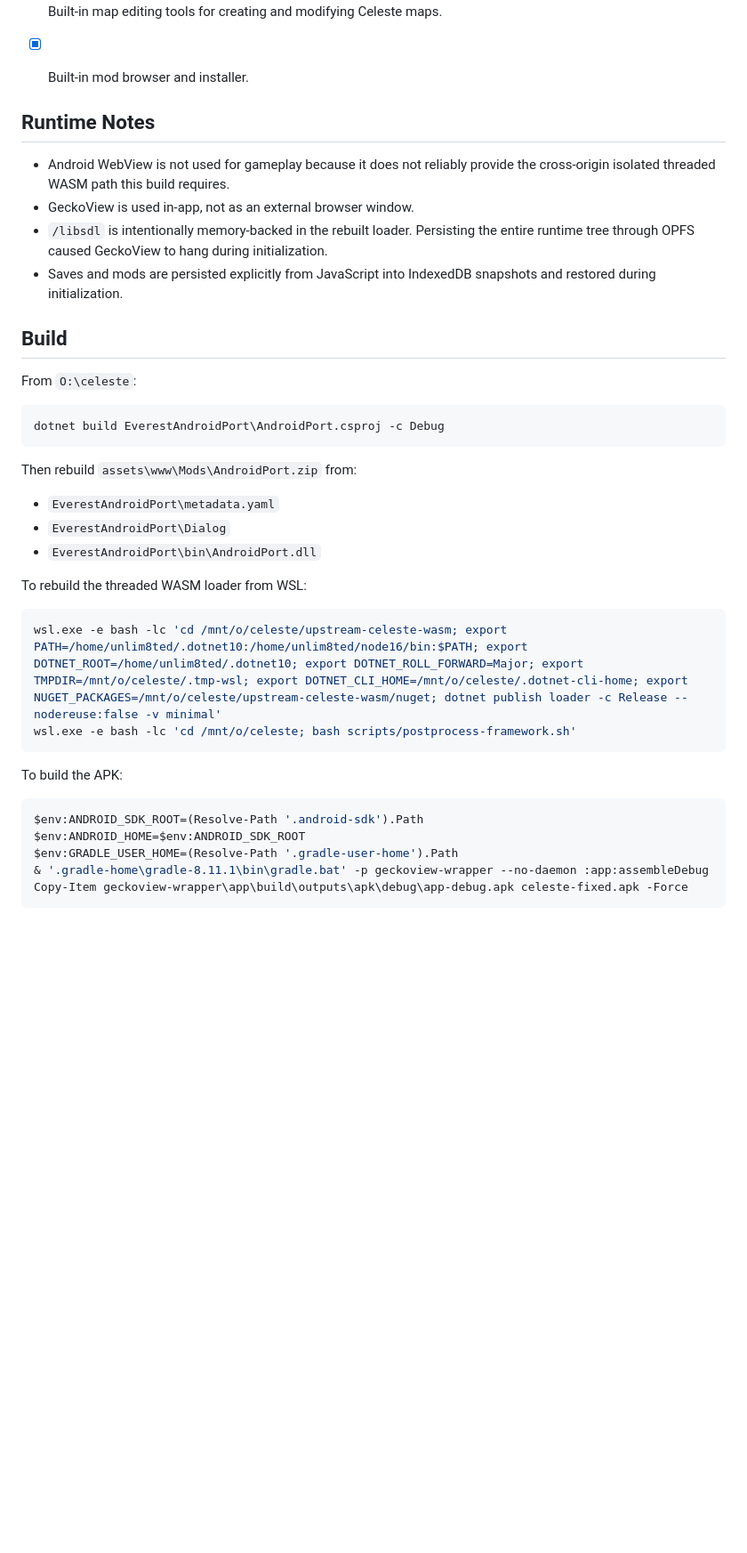
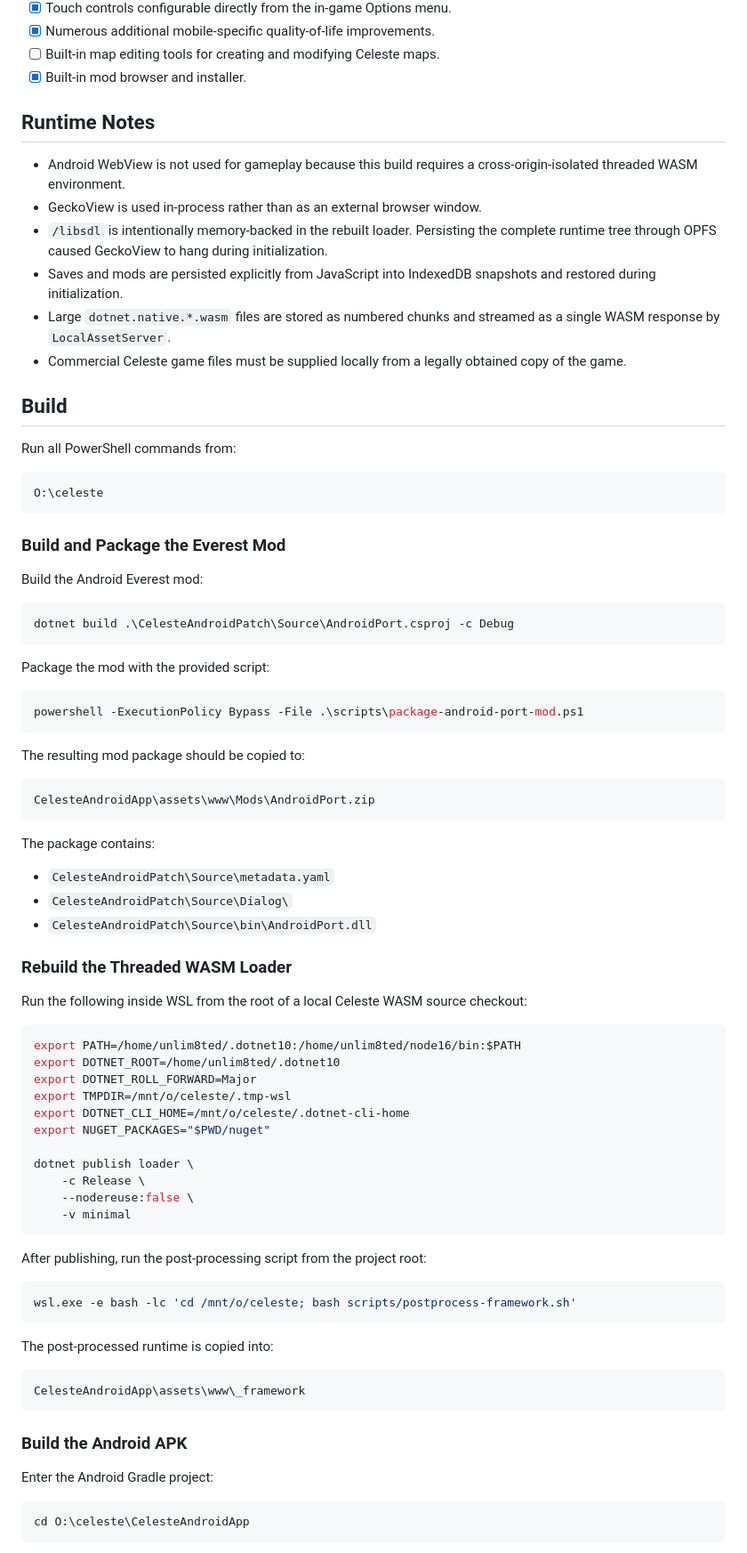
Before and after one commit to Unlim8ted-Studios/Celeste-Mobile-Port, a Markdown page: README.md, the part around one of its changes. Shown at 89% size. Drawn GitHub-style; blank space fills up the shorter version.

````diff
--- a/README.md
+++ b/README.md
@@ -181,52 +148,84 @@ The helper scripts encode the common local steps:
 - [ ] Built-in map editing tools for creating and modifying Celeste maps.
 - [x] Built-in mod browser and installer.
 
-
 ## Runtime Notes
 
-
-- Android WebView is not used for gameplay because it does not reliably provide the cross-origin isolated threaded WASM path this build requires.
-- GeckoView is used in-app, not as an external browser window.
-- `/libsdl` is intentionally memory-backed in the rebuilt loader. Persisting the entire runtime tree through OPFS caused GeckoView to hang during initialization.
+- Android WebView is not used for gameplay because this build requires a cross-origin-isolated threaded WASM environment.
+- GeckoView is used in-process rather than as an external browser window.
+- `/libsdl` is intentionally memory-backed in the rebuilt loader. Persisting the complete runtime tree through OPFS caused GeckoView to hang during initialization.
 - Saves and mods are persisted explicitly from JavaScript into IndexedDB snapshots and restored during initialization.
-
+- Large `dotnet.native.*.wasm` files are stored as numbered chunks and streamed as a single WASM response by `LocalAssetServer`.
+- Commercial Celeste game files must be supplied locally from a legally obtained copy of the game.
 
 ## Build
 
+Run all PowerShell commands from:
 
-From `O:\celeste`:
+```text
+O:\celeste
+```
 
+### Build and Package the Everest Mod
+
+Build the Android Everest mod:
 
 ```powershell
-dotnet build EverestAndroidPort\AndroidPort.csproj -c Debug
+dotnet build .\CelesteAndroidPatch\Source\AndroidPort.csproj -c Debug
 ```
 
-
-Then rebuild `assets\www\Mods\AndroidPort.zip` from:
-
-
-- `EverestAndroidPort\metadata.yaml`
-- `EverestAndroidPort\Dialog`
-- `EverestAndroidPort\bin\AndroidPort.dll`
-
-
-To rebuild the threaded WASM loader from WSL:
-
+Package the mod with the provided script:
 
 ```powershell
-wsl.exe -e bash -lc 'cd /mnt/o/celeste/upstream-celeste-wasm; export PATH=/home/unlim8ted/.dotnet10:/home/unlim8ted/node16/bin:$PATH; export DOTNET_ROOT=/home/unlim8ted/.dotnet10; export DOTNET_ROLL_FORWARD=Major; export TMPDIR=/mnt/o/celeste/.tmp-wsl; export DOTNET_CLI_HOME=/mnt/o/celeste/.dotnet-cli-home; export NUGET_PACKAGES=/mnt/o/celeste/upstream-celeste-wasm/nuget; dotnet publish loader -c Release --nodereuse:false -v minimal'
+powershell -ExecutionPolicy Bypass -File .\scripts\package-android-port-mod.ps1
+```
+
+The resulting mod package should be copied to:
+
+```text
+CelesteAndroidApp\assets\www\Mods\AndroidPort.zip
+```
+
+The package contains:
+
+- `CelesteAndroidPatch\Source\metadata.yaml`
+- `CelesteAndroidPatch\Source\Dialog\`
+- `CelesteAndroidPatch\Source\bin\AndroidPort.dll`
+
+### Rebuild the Threaded WASM Loader
+
+Run the following inside WSL from the root of a local Celeste WASM source checkout:
+
+```bash
+export PATH=/home/unlim8ted/.dotnet10:/home/unlim8ted/node16/bin:$PATH
+export DOTNET_ROOT=/home/unlim8ted/.dotnet10
+export DOTNET_ROLL_FORWARD=Major
+export TMPDIR=/mnt/o/celeste/.tmp-wsl
+export DOTNET_CLI_HOME=/mnt/o/celeste/.dotnet-cli-home
+export NUGET_PACKAGES="$PWD/nuget"
+
+dotnet publish loader \
+    -c Release \
+    --nodereuse:false \
+    -v minimal
+```
+
+After publishing, run the post-processing script from the project root:
+
+```powershell
 wsl.exe -e bash -lc 'cd /mnt/o/celeste; bash scripts/postprocess-framework.sh'
 ```
 
+The post-processed runtime is copied into:
 
-To build the APK:
+```text
+CelesteAndroidApp\assets\www\_framework
+```
 
+### Build the Android APK
+
+Enter the Android Gradle project:
 
 ```powershell
-$env:ANDROID_SDK_ROOT=(Resolve-Path '.android-sdk').Path
-$env:ANDROID_HOME=$env:ANDROID_SDK_ROOT
-$env:GRADLE_USER_HOME=(Resolve-Path '.gradle-user-home').Path
-& '.gradle-home\gradle-8.11.1\bin\gradle.bat' -p geckoview-wrapper --no-daemon :app:assembleDebug
-Copy-Item geckoview-wrapper\app\build\outputs\apk\debug\app-debug.apk celeste-fixed.apk -Force
+cd O:\celeste\CelesteAndroidApp
 ```
 
````
Also changed, not shown: other parts of README.md (+88 -106 lines).
